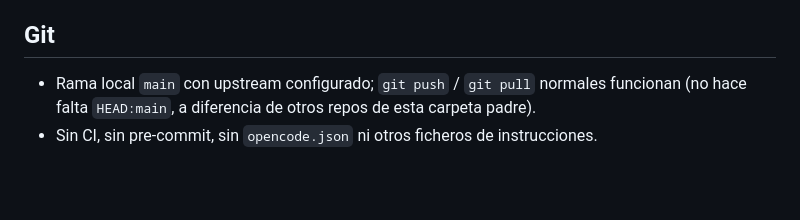
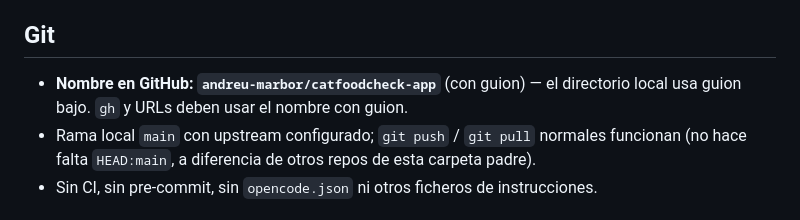
Before and after one commit to andreu-marbor/catfoodcheck-app, a Markdown page: AGENTS.md, the part around the change. Drawn GitHub-style; blank space fills up the shorter version.

Commit message:
docs(AGENTS): anota el nombre real del repo en GitHub (catfoodcheck-app con guion)

```diff
--- a/AGENTS.md
+++ b/AGENTS.md
@@ -54,6 +54,7 @@ cd android
 
 ## Git
 
+- **Nombre en GitHub: `andreu-marbor/catfoodcheck-app`** (con guion) — el directorio local usa guion bajo. `gh` y URLs deben usar el nombre con guion.
 - Rama local `main` con upstream configurado; `git push` / `git pull` normales funcionan (no hace falta `HEAD:main`, a diferencia de otros repos de esta carpeta padre).
 - Sin CI, sin pre-commit, sin `opencode.json` ni otros ficheros de instrucciones.
 
```
